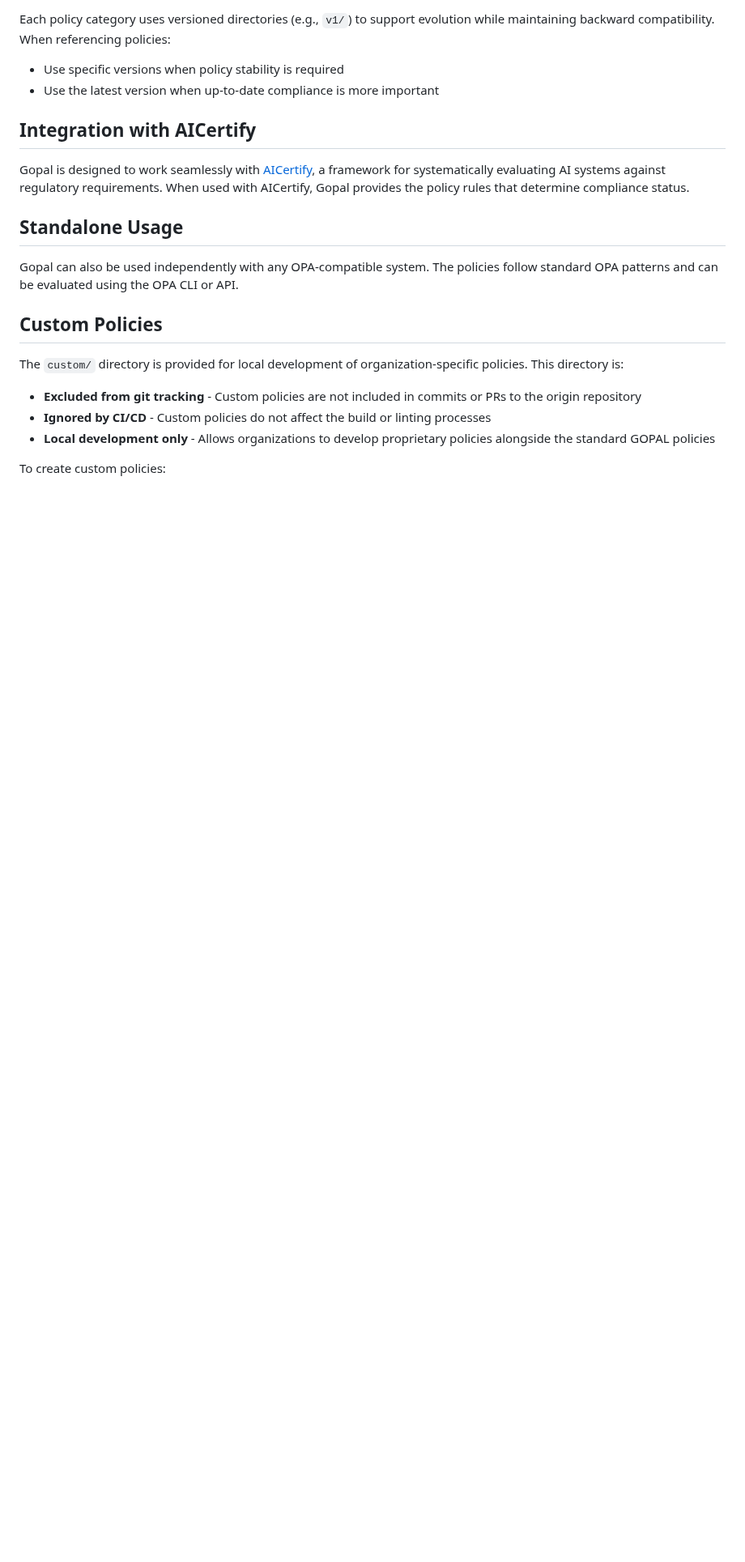
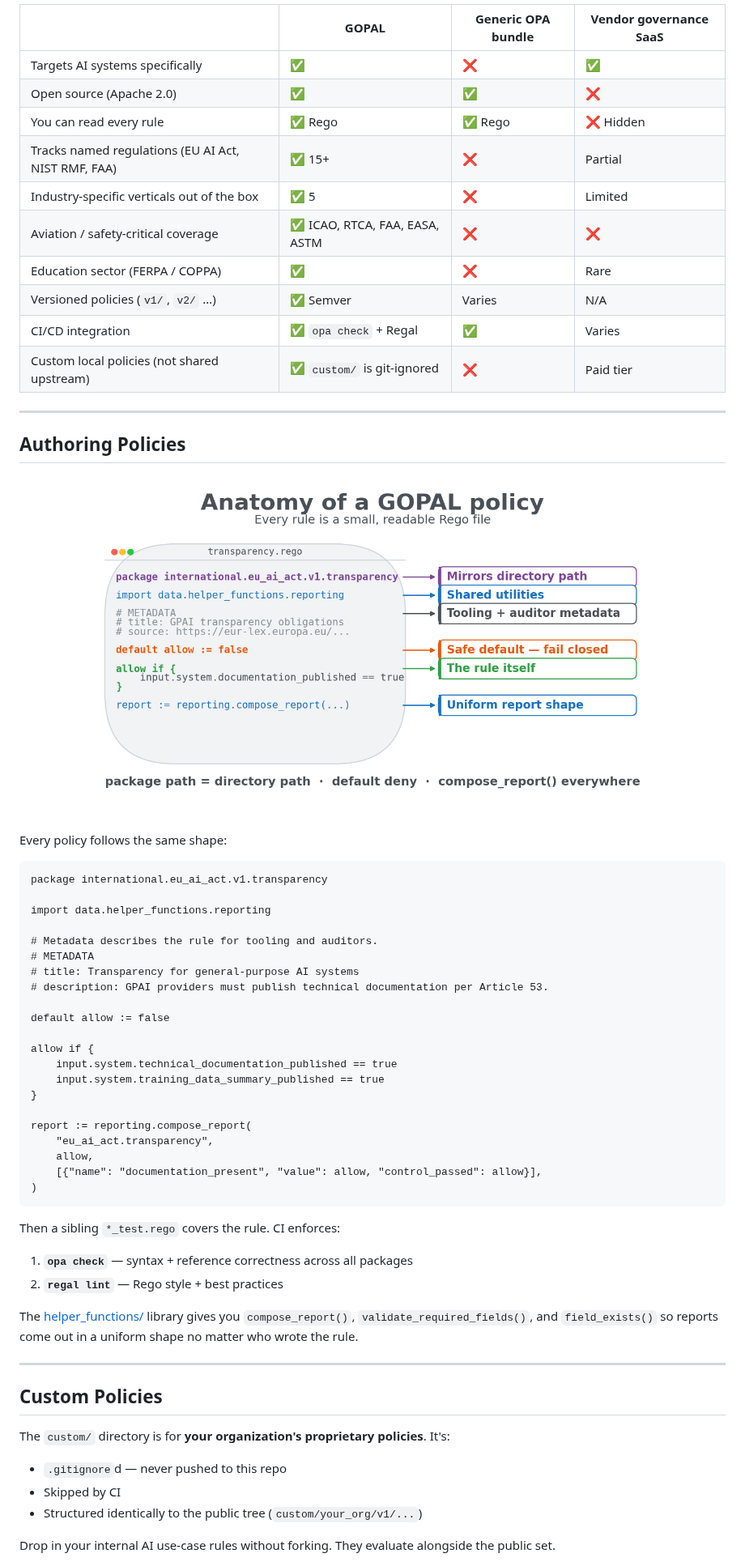
Before and after one commit to Principled-Evolution/gopal, a Markdown page: README.md, the part around one of its changes. Shown at 81% size. GitHub-like rendering; pictures changed too: diagrams/diagram3_policy_anatomy.png (added); blank space fills up the shorter version.

````diff
--- a/README.md
+++ b/README.md
@@ -47,24 +137,65 @@ Policies are organized in a modular structure to allow for clear separation of c
 
-Each policy category uses versioned directories (e.g., `v1/`) to support evolution while maintaining backward compatibility. When referencing policies:
+| | GOPAL | Generic OPA bundle | Vendor governance SaaS |
+|---|---|---|---|
+| Targets AI systems specifically | ✅ | ❌ | ✅ |
+| Open source (Apache 2.0) | ✅ | ✅ | ❌ |
+| You can read every rule | ✅ Rego | ✅ Rego | ❌ Hidden |
+| Tracks named regulations (EU AI Act, NIST RMF, FAA) | ✅ 15+ | ❌ | Partial |
+| Industry-specific verticals out of the box | ✅ 5 | ❌ | Limited |
+| Aviation / safety-critical coverage | ✅ ICAO, RTCA, FAA, EASA, ASTM | ❌ | ❌ |
+| Education sector (FERPA / COPPA) | ✅ | ❌ | Rare |
+| Versioned policies (`v1/`, `v2/` …) | ✅ Semver | Varies | N/A |
+| CI/CD integration | ✅ `opa check` + Regal | ✅ | Varies |
+| Custom local policies (not shared upstream) | ✅ `custom/` is git-ignored | ❌ | Paid tier |
 
-- Use specific versions when policy stability is required
-- Use the latest version when up-to-date compliance is more important
+---
 
-## Integration with AICertify
+## Authoring Policies
 
-Gopal is designed to work seamlessly with [AICertify](https://github.com/principled-evolution/aicertify), a framework for systematically evaluating AI systems against regulatory requirements. When used with AICertify, Gopal provides the policy rules that determine compliance status.
+<p align="center"><img src="diagrams/diagram3_policy_anatomy.png" alt="Anatomy of a GOPAL policy — package path, imports, metadata, default deny, allow rule, report" width="85%" /></p>
 
-## Standalone Usage
+Every policy follows the same shape:
 
-Gopal can also be used independently with any OPA-compatible system. The policies follow standard OPA patterns and can be evaluated using the OPA CLI or API.
+```rego
+package international.eu_ai_act.v1.transparency
+
+import data.helper_functions.reporting
+
+# Metadata describes the rule for tooling and auditors.
+# METADATA
+# title: Transparency for general-purpose AI systems
+# description: GPAI providers must publish technical documentation per Article 53.
+
+default allow := false
+
+allow if {
+    input.system.technical_documentation_published == true
+    input.system.training_data_summary_published == true
+}
+
+report := reporting.compose_report(
+    "eu_ai_act.transparency",
+    allow,
+    [{"name": "documentation_present", "value": allow, "control_passed": allow}],
+)
+```
+
+Then a sibling `*_test.rego` covers the rule. CI enforces:
+
+1. **`opa check`** — syntax + reference correctness across all packages
+2. **`regal lint`** — Rego style + best practices
+
+The [helper_functions/](helper_functions/) library gives you `compose_report()`, `validate_required_fields()`, and `field_exists()` so reports come out in a uniform shape no matter who wrote the rule.
+
+---
 
 ## Custom Policies
 
-The `custom/` directory is provided for local development of organization-specific policies. This directory is:
+The `custom/` directory is for **your organization's proprietary policies**. It's:
 
-- **Excluded from git tracking** - Custom policies are not included in commits or PRs to the origin repository
-- **Ignored by CI/CD** - Custom policies do not affect the build or linting processes
-- **Local development only** - Allows organizations to develop proprietary policies alongside the standard GOPAL policies
+- `.gitignore`d — never pushed to this repo
+- Skipped by CI
+- Structured identically to the public tree (`custom/your_org/v1/...`)
 
-To create custom policies:
+Drop in your internal AI use-case rules without forking. They evaluate alongside the public set.
 
````
Also changed, not shown: other parts of README.md (+153 -77 lines), diagrams/diagram1_hero_numbers.png (added), diagrams/diagram2_directory_tree.png (added), diagrams/diagram4_framework_grid.png (added), diagrams/diagram5_evaluation_flow.png (added), 1 other file.
